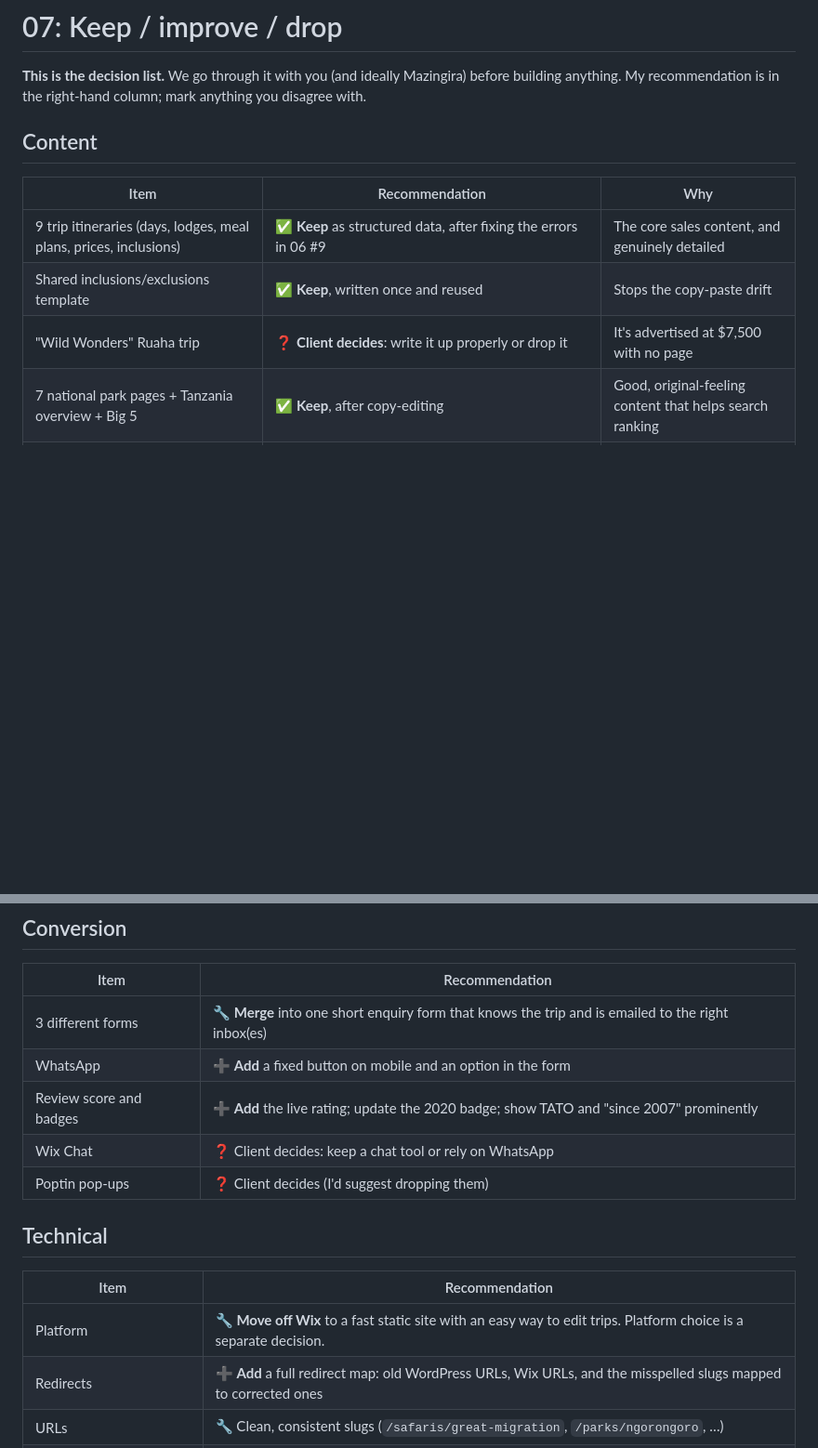
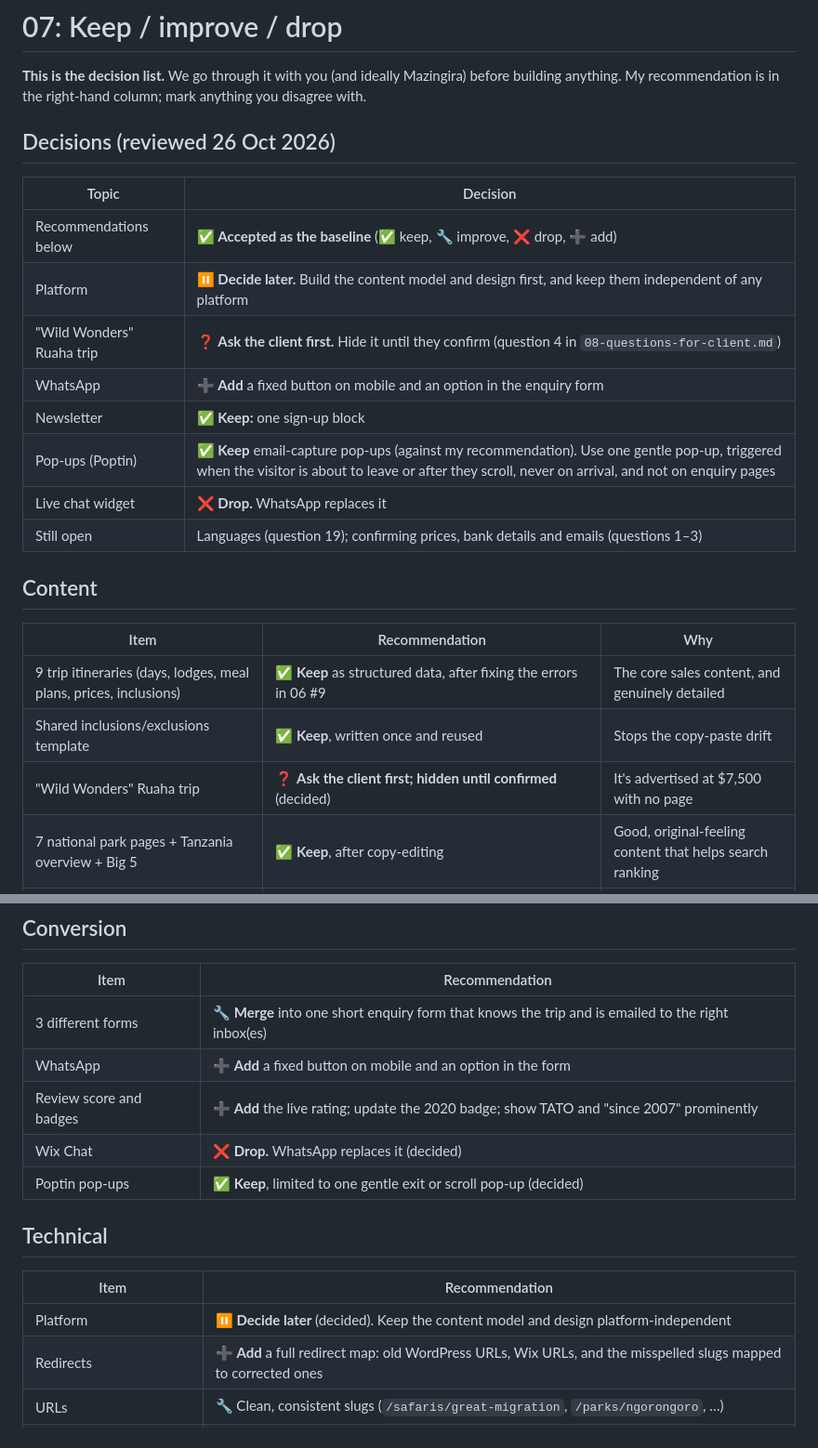
Before and after one commit to aidoogle01/Mazingira-Website, a Markdown page: audit/07-keep-improve-drop.md, 2 parts joined by grey strips. Shown at 93% size. Rendered like a GitHub page; blank space fills up the shorter version.

Commit message:
Record keep/improve/drop decisions from review
Co-Authored-By: Claude Opus 5.5 <noreply@anthropic.com>
Claude-Session: https://claude.ai/code/session_01CF6wGbn2pS79EkfcunGAaG

```diff
--- a/audit/07-keep-improve-drop.md
+++ b/audit/07-keep-improve-drop.md
@@ -1,6 +1,19 @@
 # 07: Keep / improve / drop
 
 **This is the decision list.** We go through it with you (and ideally Mazingira) before building anything. My recommendation is in the right-hand column; mark anything you disagree with.
+
+## Decisions (reviewed 26 Oct 2026)
+
+| Topic | Decision |
+|---|---|
+| Recommendations below | ✅ **Accepted as the baseline** (✅ keep, 🔧 improve, ❌ drop, ➕ add) |
+| Platform | ⏸ **Decide later.** Build the content model and design first, and keep them independent of any platform |
+| "Wild Wonders" Ruaha trip | ❓ **Ask the client first.** Hide it until they confirm (question 4 in `08-questions-for-client.md`) |
+| WhatsApp | ➕ **Add** a fixed button on mobile and an option in the enquiry form |
+| Newsletter | ✅ **Keep:** one sign-up block |
+| Pop-ups (Poptin) | ✅ **Keep** email-capture pop-ups (against my recommendation). Use one gentle pop-up, triggered when the visitor is about to leave or after they scroll, never on arrival, and not on enquiry pages |
+| Live chat widget | ❌ **Drop.** WhatsApp replaces it |
+| Still open | Languages (question 19); confirming prices, bank details and emails (questions 1–3) |
 
 ## Content
 
@@ -8,7 +21,7 @@
 |---|---|---|
 | 9 trip itineraries (days, lodges, meal plans, prices, inclusions) | ✅ **Keep** as structured data, after fixing the errors in 06 #9 | The core sales content, and genuinely detailed |
 | Shared inclusions/exclusions template | ✅ **Keep**, written once and reused | Stops the copy-paste drift |
-| "Wild Wonders" Ruaha trip | ❓ **Client decides**: write it up properly or drop it | It's advertised at $7,500 with no page |
+| "Wild Wonders" Ruaha trip | ❓ **Ask the client first; hidden until confirmed** (decided) | It's advertised at $7,500 with no page |
 | 7 national park pages + Tanzania overview + Big 5 | ✅ **Keep**, after copy-editing | Good, original-feeling content that helps search ranking |
 | Kilimanjaro hub, routes, packing guide | ✅ **Keep**. Consider adding Lemosho and Rongai packages, since the site recommends them | It recommends routes it doesn't sell |
 | Activities (balloon, night drive, walking, Maasai, picnic, tented) | ✅ **Keep** as "add-ons" that trip pages link to | Natural upsells |
@@ -44,14 +57,14 @@
 | 3 different forms | 🔧 **Merge** into one short enquiry form that knows the trip and is emailed to the right inbox(es) |
 | WhatsApp | ➕ **Add** a fixed button on mobile and an option in the form |
 | Review score and badges | ➕ **Add** the live rating; update the 2020 badge; show TATO and "since 2007" prominently |
-| Wix Chat | ❓ Client decides: keep a chat tool or rely on WhatsApp |
-| Poptin pop-ups | ❓ Client decides (I'd suggest dropping them) |
+| Wix Chat | ❌ **Drop.** WhatsApp replaces it (decided) |
+| Poptin pop-ups | ✅ **Keep**, limited to one gentle exit or scroll pop-up (decided) |
 
 ## Technical
 
 | Item | Recommendation |
 |---|---|
-| Platform | 🔧 **Move off Wix** to a fast static site with an easy way to edit trips. Platform choice is a separate decision. |
+| Platform | ⏸ **Decide later** (decided). Keep the content model and design platform-independent |
 | Redirects | ➕ **Add** a full redirect map: old WordPress URLs, Wix URLs, and the misspelled slugs mapped to corrected ones |
 | URLs | 🔧 Clean, consistent slugs (`/safaris/great-migration`, `/parks/ngorongoro`, …) |
 | Structured data | ➕ TravelAgency, TouristTrip, FAQPage, AggregateRating |
```
